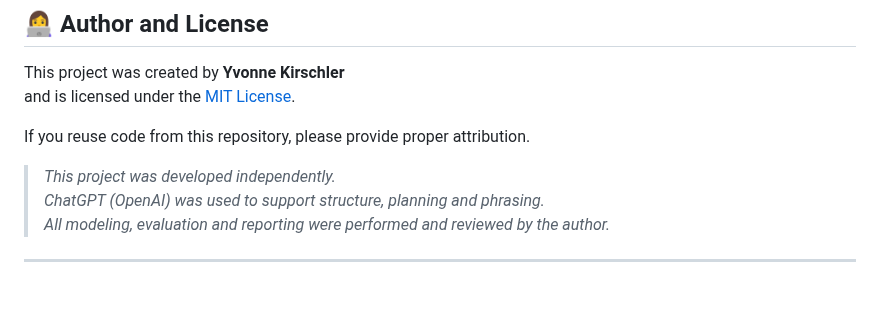
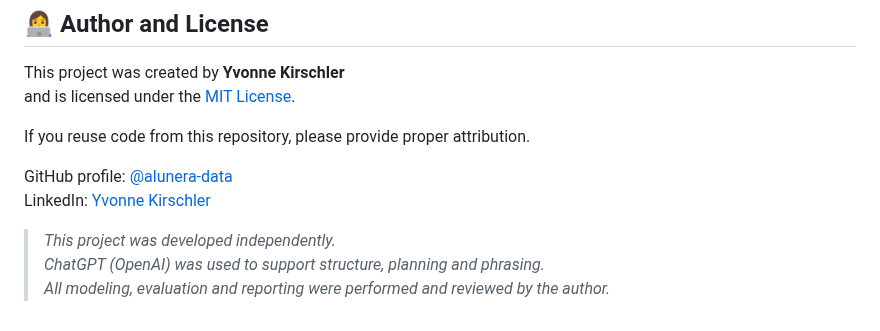
Before and after one commit to alunera-data/animal-shelter-ml, a Markdown page: README.md, the part around the change. GitHub-like rendering.

Commit message:
Update README with new GitHub username and profile link

```diff
--- a/README.md
+++ b/README.md
@@ -92,8 +92,9 @@ and is licensed under the [MIT License](LICENSE).
 
 If you reuse code from this repository, please provide proper attribution.
 
+GitHub profile: [@alunera-data](https://github.com/alunera-data)
+LinkedIn: [Yvonne Kirschler](https://www.linkedin.com/in/yvonne-kirschler-719224188/)
+
 > _This project was developed independently.
 > ChatGPT (OpenAI) was used to support structure, planning and phrasing.
 > All modeling, evaluation and reporting were performed and reviewed by the author._
-
----
```
